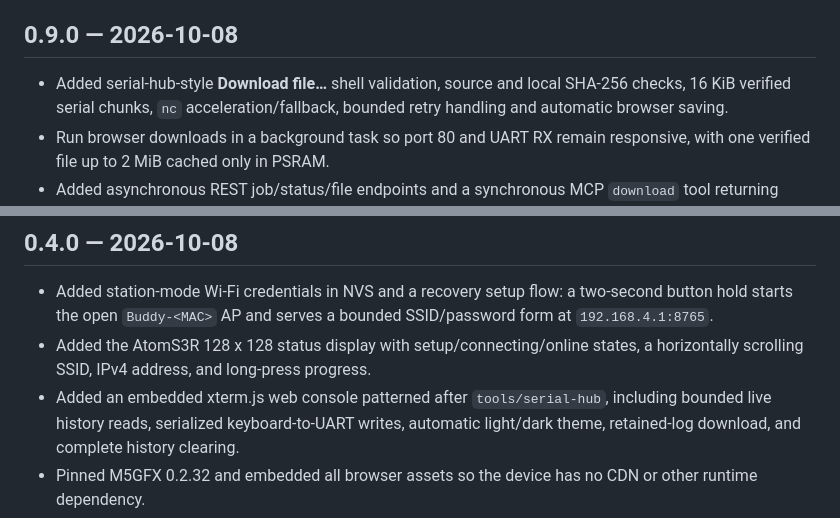
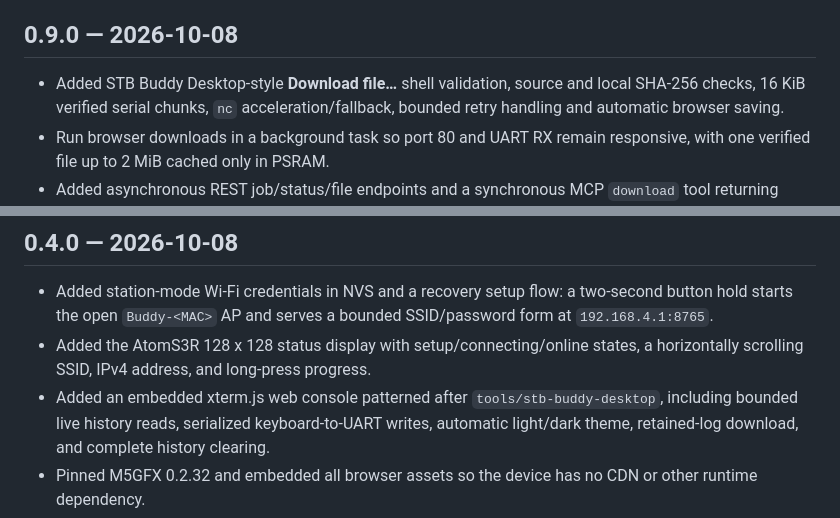
Before and after one commit to s1mb1o/stb-buddy, a Markdown page: CHANGELOG.md, 2 parts joined by grey strips. GitHub-like rendering.

```diff
--- a/CHANGELOG.md
+++ b/CHANGELOG.md
@@ -72,7 +72,7 @@
 
 ## 0.9.0 — 2026-10-08
 
-- Added serial-hub-style **Download file…** shell validation, source and local
+- Added STB Buddy Desktop-style **Download file…** shell validation, source and local
   SHA-256 checks, 16 KiB verified serial chunks, `nc` acceleration/fallback,
   bounded retry handling and automatic browser saving.
 - Run browser downloads in a background task so port 80 and UART RX remain
@@ -136,7 +136,7 @@
   SSID/password form at `192.168.4.1:8765`.
 - Added the AtomS3R 128 x 128 status display with setup/connecting/online
   states, a horizontally scrolling SSID, IPv4 address, and long-press progress.
-- Added an embedded xterm.js web console patterned after `tools/serial-hub`,
+- Added an embedded xterm.js web console patterned after `tools/stb-buddy-desktop`,
   including bounded live history reads, serialized keyboard-to-UART writes,
   automatic light/dark theme, retained-log download, and complete history
   clearing.
```
Also changed, not shown: docs/spec.md (+4 -4 lines).
